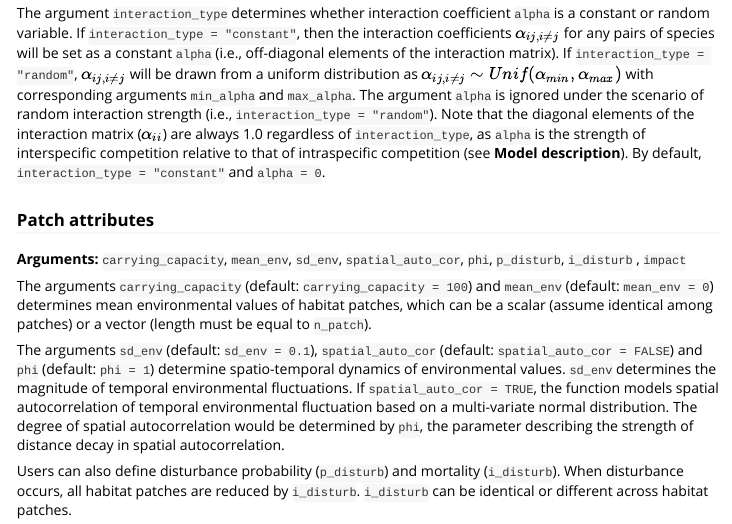
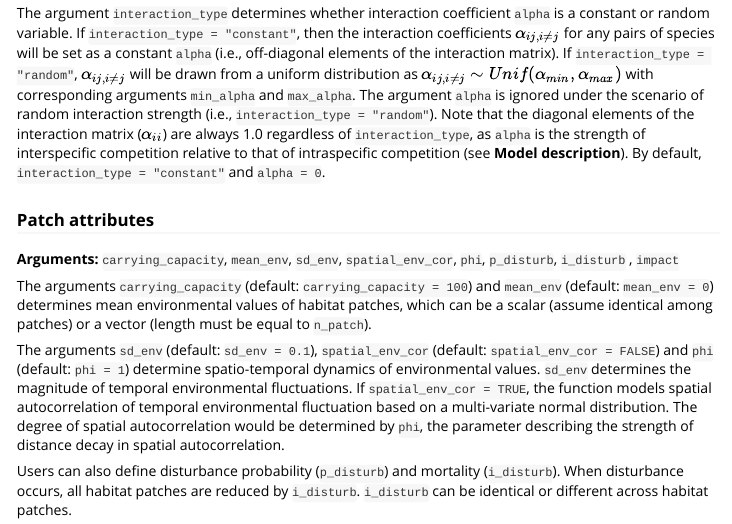
Before and after one commit to aterui/mcbrnet, an R Markdown document (vignettes/mcsim.Rmd): the page in a window 1100 px wide, from 3730 px down. Rendered offline with R 4.5, knitr and Pandoc, with nearby package versions; code that draws random numbers runs with fixed seeds of ours; some code elsewhere in the file could not run offline; common packages that the code uses without loading them are loaded.

```diff
--- a/vignettes/mcsim.Rmd
+++ b/vignettes/mcsim.Rmd
@@ -122,11 +122,11 @@
 
 ### Patch attributes
 
-**Arguments:** `carrying_capacity`, `mean_env`, `sd_env`, `spatial_auto_cor`, `phi`, `p_disturb`, `i_disturb` , `impact`
+**Arguments:** `carrying_capacity`, `mean_env`, `sd_env`, `spatial_env_cor`, `phi`, `p_disturb`, `i_disturb` , `impact`
 
 The arguments `carrying_capacity` (default: `carrying_capacity = 100`) and `mean_env` (default: `mean_env = 0`) determines mean environmental values of habitat patches, which can be a scalar (assume identical among patches) or a vector (length must be equal to `n_patch`).
 
-The arguments `sd_env` (default: `sd_env = 0.1`), `spatial_auto_cor` (default: `spatial_auto_cor = FALSE`) and `phi` (default: `phi = 1`) determine spatio-temporal dynamics of environmental values. `sd_env` determines the magnitude of temporal environmental fluctuations. If `spatial_auto_cor = TRUE`, the function models spatial autocorrelation of temporal environmental fluctuation based on a multi-variate normal distribution. The degree of spatial autocorrelation would be determined by `phi`, the parameter describing the strength of distance decay in spatial autocorrelation.
+The arguments `sd_env` (default: `sd_env = 0.1`), `spatial_env_cor` (default: `spatial_env_cor = FALSE`) and `phi` (default: `phi = 1`) determine spatio-temporal dynamics of environmental values. `sd_env` determines the magnitude of temporal environmental fluctuations. If `spatial_env_cor = TRUE`, the function models spatial autocorrelation of temporal environmental fluctuation based on a multi-variate normal distribution. The degree of spatial autocorrelation would be determined by `phi`, the parameter describing the strength of distance decay in spatial autocorrelation.
 
 Users can also define disturbance probability (`p_disturb`) and mortality (`i_disturb`). When disturbance occurs, all habitat patches are reduced by `i_disturb`. `i_disturb` can be identical or different across habitat patches.
 
```
Also changed, not shown: R/fun_get_fcl.R (+5 -5 lines), 2 other files.
